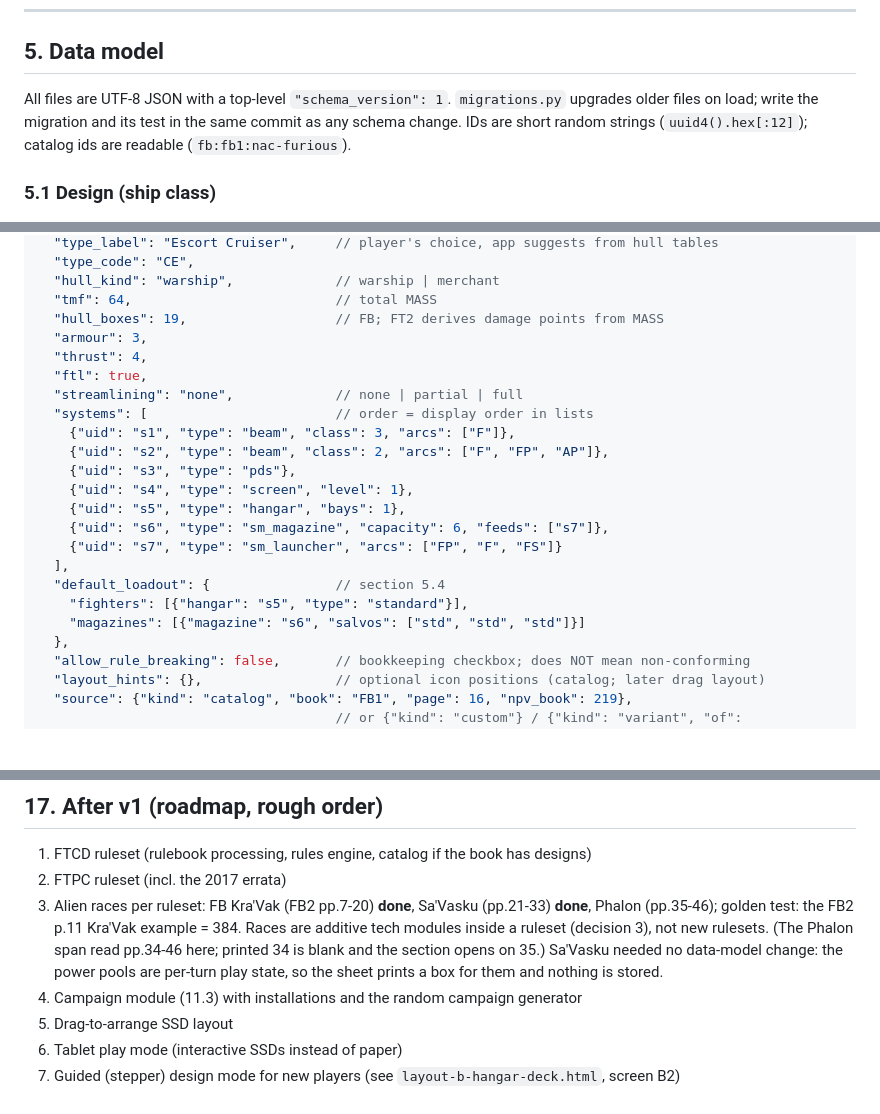
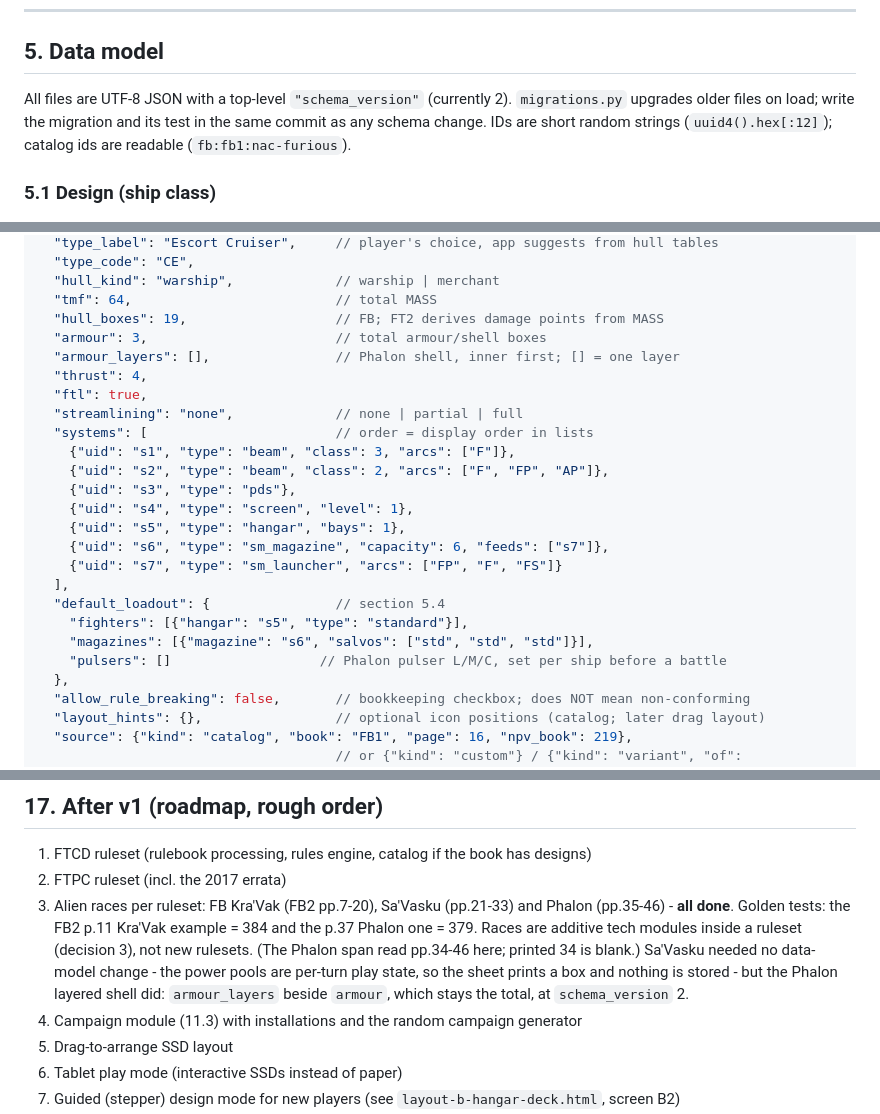
Before and after one commit to TheRealDeltrex/FullThrustFleetManager, a Markdown page: docs/PLAN.md, 3 parts joined by grey strips. Drawn GitHub-style; blank space fills up the shorter version.

```diff
--- a/docs/PLAN.md
+++ b/docs/PLAN.md
@@ -169,7 +169,7 @@ it lives outside the repo on purpose because it holds code-signing setup).
 
 ## 5. Data model
 
-All files are UTF-8 JSON with a top-level `"schema_version": 1`. `migrations.py` upgrades older
+All files are UTF-8 JSON with a top-level `"schema_version"` (currently 2). `migrations.py` upgrades older
 files on load; write the migration and its test in the same commit as any schema change. IDs are
 short random strings (`uuid4().hex[:12]`); catalog ids are readable (`fb:fb1:nac-furious`).
 
@@ -188,7 +188,8 @@ short random strings (`uuid4().hex[:12]`); catalog ids are readable (`fb:fb1:nac
   "hull_kind": "warship",             // warship | merchant
   "tmf": 64,                          // total MASS
   "hull_boxes": 19,                   // FB; FT2 derives damage points from MASS
-  "armour": 3,
+  "armour": 3,                        // total armour/shell boxes
+  "armour_layers": [],                // Phalon shell, inner first; [] = one layer
   "thrust": 4,
   "ftl": true,
   "streamlining": "none",             // none | partial | full
@@ -203,7 +204,8 @@ short random strings (`uuid4().hex[:12]`); catalog ids are readable (`fb:fb1:nac
   ],
   "default_loadout": {                // section 5.4
     "fighters": [{"hangar": "s5", "type": "standard"}],
-    "magazines": [{"magazine": "s6", "salvos": ["std", "std", "std"]}]
+    "magazines": [{"magazine": "s6", "salvos": ["std", "std", "std"]}],
+    "pulsers": []                   // Phalon pulser L/M/C, set per ship before a battle
   },
   "allow_rule_breaking": false,       // bookkeeping checkbox; does NOT mean non-conforming
   "layout_hints": {},                 // optional icon positions (catalog; later drag layout)
@@ -735,11 +737,13 @@ Each milestone ends with its tests green, `CLAUDE.md` updated, and the work comm
 
 1. FTCD ruleset (rulebook processing, rules engine, catalog if the book has designs)
 2. FTPC ruleset (incl. the 2017 errata)
-3. Alien races per ruleset: FB Kra'Vak (FB2 pp.7-20) **done**, Sa'Vasku (pp.21-33) **done**,
-   Phalon (pp.35-46); golden test: the FB2 p.11 Kra'Vak example = 384. Races are additive tech
-   modules inside a ruleset (decision 3), not new rulesets. (The Phalon span read pp.34-46 here;
-   printed 34 is blank and the section opens on 35.) Sa'Vasku needed no data-model change: the
-   power pools are per-turn play state, so the sheet prints a box for them and nothing is stored.
+3. Alien races per ruleset: FB Kra'Vak (FB2 pp.7-20), Sa'Vasku (pp.21-33) and Phalon
+   (pp.35-46) - **all done**. Golden tests: the FB2 p.11 Kra'Vak example = 384 and the p.37
+   Phalon one = 379. Races are additive tech modules inside a ruleset (decision 3), not new
+   rulesets. (The Phalon span read pp.34-46 here; printed 34 is blank.) Sa'Vasku needed no
+   data-model change - the power pools are per-turn play state, so the sheet prints a box and
+   nothing is stored - but the Phalon layered shell did: `armour_layers` beside `armour`,
+   which stays the total, at `schema_version` 2.
 4. Campaign module (11.3) with installations and the random campaign generator
 5. Drag-to-arrange SSD layout
 6. Tablet play mode (interactive SSDs instead of paper)
```
Also changed, not shown: CLAUDE.md (+38 -13 lines).
